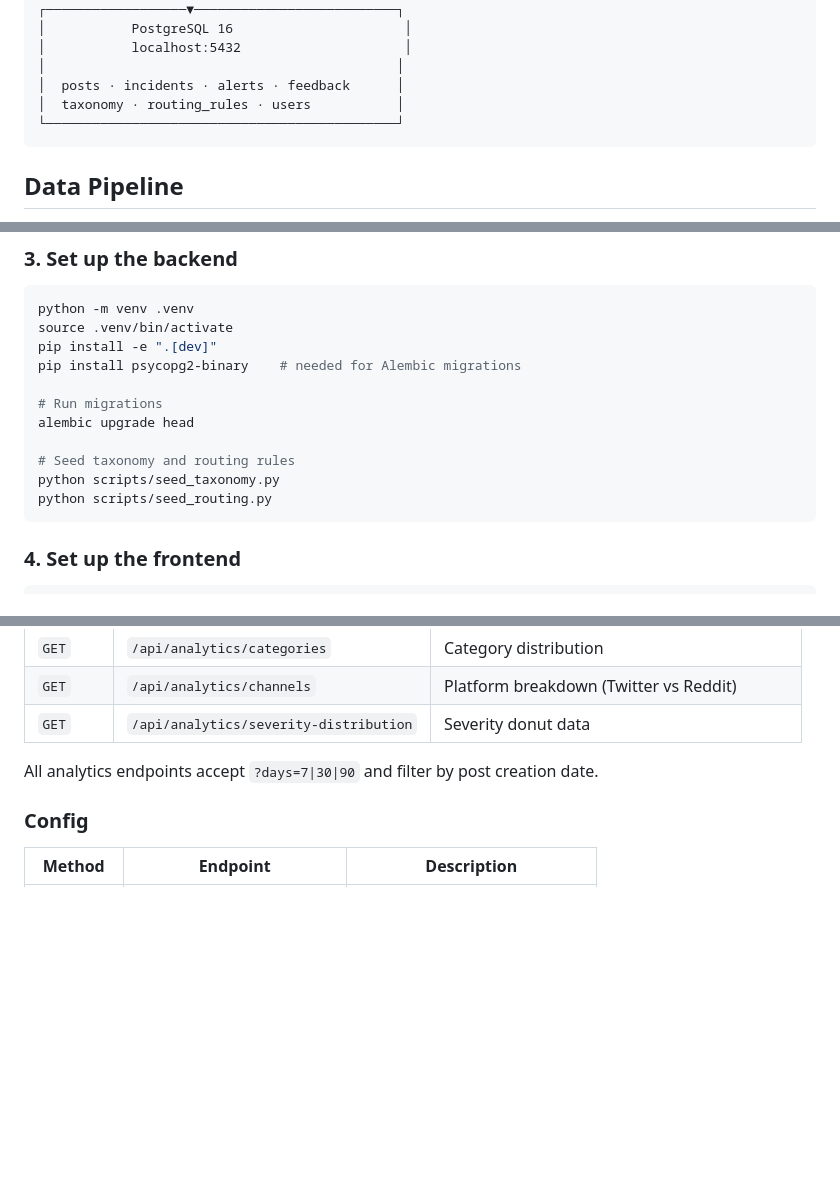
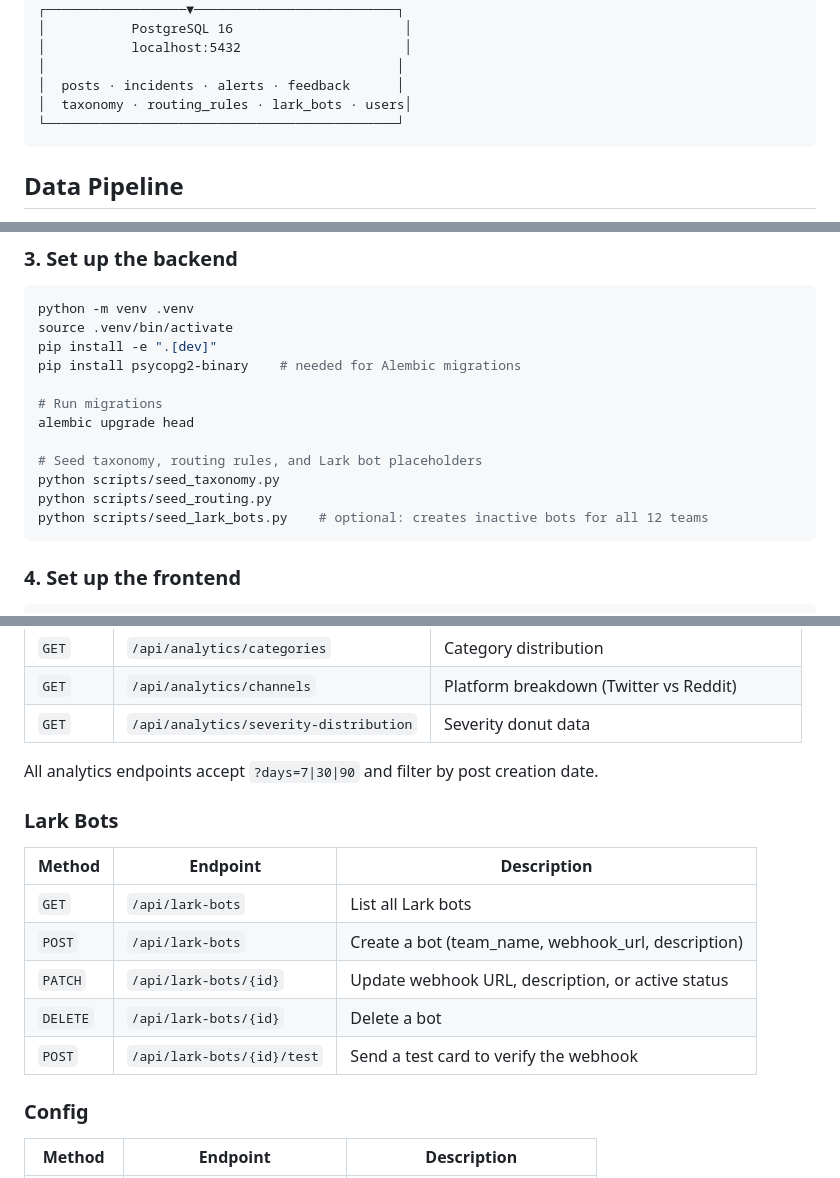
Before and after one commit to shoudong/atome-voc-agent, a Markdown page: README.md, 3 parts joined by grey strips. GitHub-like rendering; blank space fills up the shorter version.

````diff
--- a/README.md
+++ b/README.md
@@ -35,7 +35,7 @@ Built for the Philippines market. Designed for CS, Product, Compliance, and exec
 │           localhost:5432                     │
 │                                             │
 │  posts · incidents · alerts · feedback      │
-│  taxonomy · routing_rules · users           │
+│  taxonomy · routing_rules · lark_bots · users│
 └─────────────────────────────────────────────┘
 ```
 
@@ -229,9 +245,10 @@ pip install psycopg2-binary    # needed for Alembic migrations
 # Run migrations
 alembic upgrade head
 
-# Seed taxonomy and routing rules
+# Seed taxonomy, routing rules, and Lark bot placeholders
 python scripts/seed_taxonomy.py
 python scripts/seed_routing.py
+python scripts/seed_lark_bots.py    # optional: creates inactive bots for all 12 teams
 ```
 
 ### 4. Set up the frontend
@@ -318,6 +335,15 @@ The APScheduler runs inside the FastAPI process — no external cron daemon need
 
 All analytics endpoints accept `?days=7|30|90` and filter by post creation date.
 
+### Lark Bots
+| Method | Endpoint | Description |
+|---|---|---|
+| `GET` | `/api/lark-bots` | List all Lark bots |
+| `POST` | `/api/lark-bots` | Create a bot (team_name, webhook_url, description) |
+| `PATCH` | `/api/lark-bots/{id}` | Update webhook URL, description, or active status |
+| `DELETE` | `/api/lark-bots/{id}` | Delete a bot |
+| `POST` | `/api/lark-bots/{id}/test` | Send a test card to verify the webhook |
+
 ### Config
 | Method | Endpoint | Description |
 |---|---|---|
````
Also changed, not shown: other parts of README.md (+31 -3 lines).
